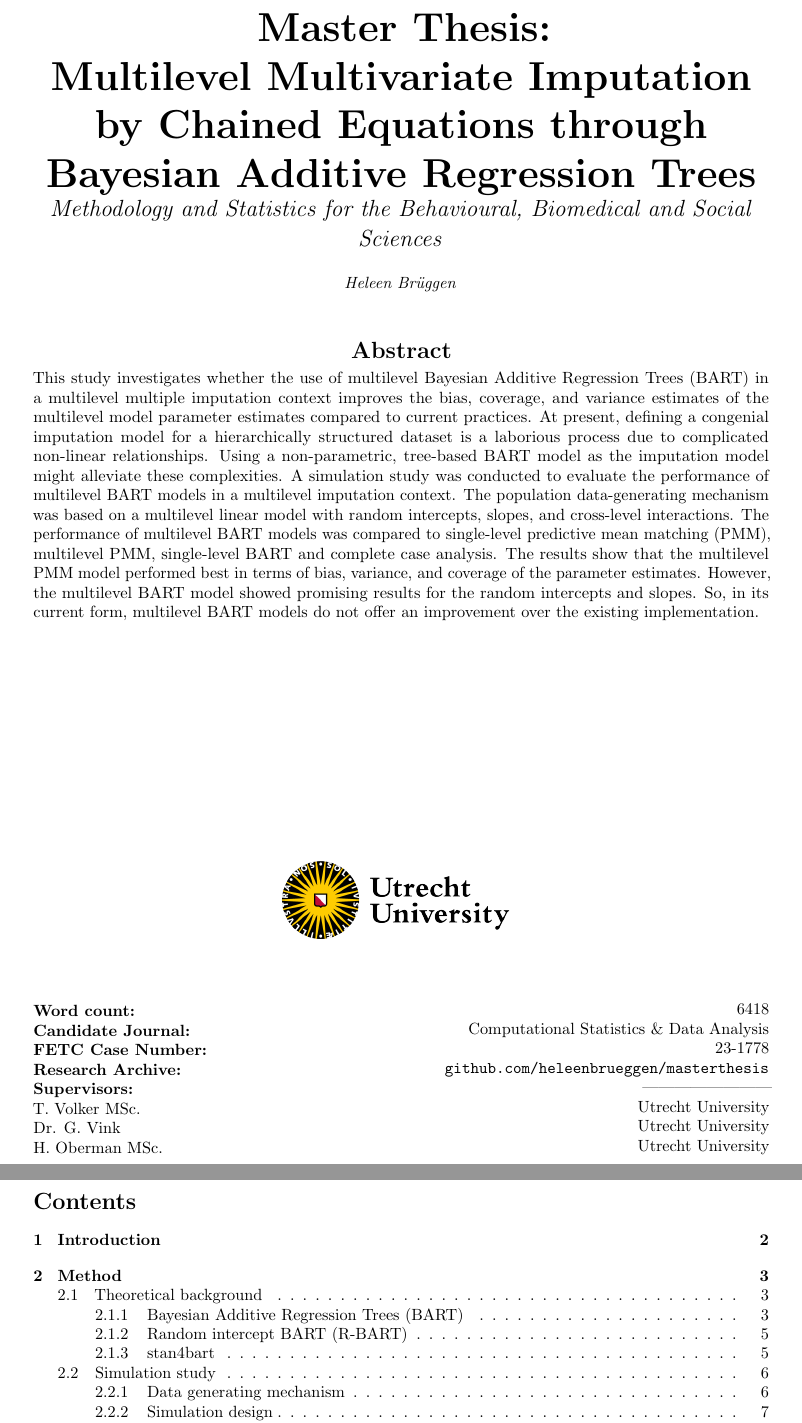
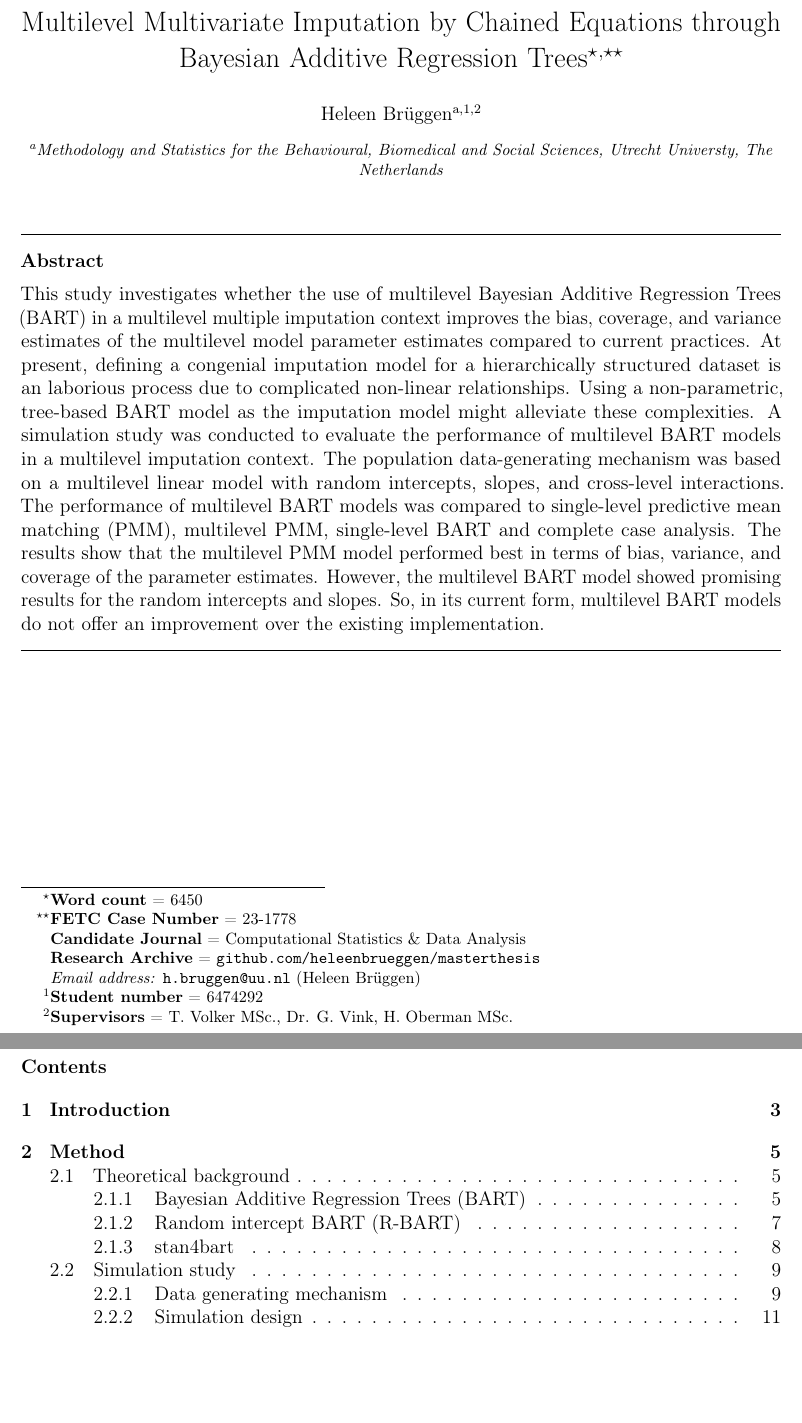
Before and after one commit to heleenbrueggen/masterthesis, a LaTeX thesis (thesis/Thesis_Heleen_Brueggen.tex): two parts of pages 1 and 2 of 26 before the commit and two parts of pages 1 and 2 of 36 after it, joined at a grey line, cut at the place of the change, the shorter picture padded with empty space. Compiled offline with pdfLaTeX.

Commit message:
Journal formatting

```diff
--- a/thesis/Thesis_Heleen_Brueggen.tex
+++ b/thesis/Thesis_Heleen_Brueggen.tex
@@ -12,15 +13,15 @@
 \usepackage{epstopdf}
 \usepackage{microtype}
 \usepackage[hidelinks]{hyperref}
-\usepackage{titling}
 \usepackage{multirow}
-\usepackage[labelfont=bf]{caption}
-\captionsetup{format=hang,justification=raggedright,singlelinecheck=false}
+% \usepackage[labelfont=bf]{caption}
+% \captionsetup{format=hang,justification=raggedright,singlelinecheck=false}
 \usepackage[table,xcdraw]{xcolor}
 \usepackage{colortbl}
 \usepackage{lscape}
 \usepackage{float}
-\usepackage[sort&compress,round,semicolon,authoryear]{natbib}
+\biboptions{sort&compress,round,semicolon,authoryear}
+% \usepackage[sort&compress,round,semicolon,authoryear]{natbib}
 \usepackage{bookmark}
 \usepackage{listings}
 \usepackage{xcolor}
@@ -58,70 +60,88 @@
 
 \begin{document}
-\begin{titlingpage}
-\begin{center}
-\Huge\textbf{Master Thesis:  \\ Multilevel Multivariate Imputation by Chained Equations through Bayesian Additive Regression Trees} \\
-\Large\textit{Methodology and Statistics for the Behavioural, Biomedical and Social Sciences}
+% \begin{titlingpage}
+% \begin{center}
+% \Huge\textbf{Master Thesis:  \\ Multilevel Multivariate Imputation by Chained Equations through Bayesian Additive Regression Trees} \\
+% \Large\textit{Methodology and Statistics for the Behavioural, Biomedical and Social Sciences}
 
-\vspace{.5cm}
+% \vspace{.5cm}
 
-\normalsize\textit{Heleen Brüggen}
+% \normalsize\textit{Heleen Brüggen}
 
-% \vspace{11.5cm}
-\vspace{1cm}
+% % \vspace{11.5cm}
+% \vspace{1cm}
 
-\begin{minipage}{1\textwidth}
-\begin{center}
-\section*{Abstract}
-\end{center}
-\end{minipage}
+% \begin{minipage}{1\textwidth}
+% \begin{center}
+% \section*{Abstract}
+% \end{center}
+% \end{minipage}
 
-\vspace{.25cm}
+% \vspace{.25cm}
 
-\begin{minipage}{1\textwidth}
-% \begin{abstract}
-    This study investigates whether the use of multilevel Bayesian Additive Regression Trees (BART) in a multilevel multiple imputation context improves the bias, coverage, and variance estimates of the multilevel model parameter estimates compared to current practices. At present, defining a congenial imputation model for a hierarchically structured dataset is a laborious process due to complicated non-linear relationships. Using a non-parametric, tree-based BART model as the imputation model might alleviate these complexities. A simulation study was conducted to evaluate the performance of multilevel BART models in a multilevel imputation context. The population data-generating mechanism was based on a multilevel linear model with random intercepts, slopes, and cross-level interactions. The performance of multilevel BART models was compared to single-level predictive mean matching (PMM), multilevel PMM, single-level BART and complete case analysis. The results show that the multilevel PMM model performed best in terms of bias, variance, and coverage of the parameter estimates. However, the multilevel BART model showed promising results for the random intercepts and slopes. So, in its current form, multilevel BART models do not offer an improvement over the existing implementation.
-% \end{abstract}
-\end{minipage}
+% \begin{minipage}{1\textwidth}
+%     This study investigates whether the use of multilevel Bayesian Additive Regression Trees (BART) in a multilevel multiple imputation context improves the bias, coverage, and variance estimates of the multilevel model parameter estimates compared to current practices. At present, defining a congenial imputation model for a hierarchically structured dataset is an laborious process due to complicated non-linear relationships. Using a non-parametric, tree-based BART model as the imputation model might alleviate these complexities. A simulation study was conducted to evaluate the performance of multilevel BART models in a multilevel imputation context. The population data-generating mechanism was based on a multilevel linear model with random intercepts, slopes, and cross-level interactions. The performance of multilevel BART models was compared to single-level predictive mean matching (PMM), multilevel PMM, single-level BART and complete case analysis. The results show that the multilevel PMM model performed best in terms of bias, variance, and coverage of the parameter estimates. However, the multilevel BART model showed promising results for the random intercepts and slopes. So, in its current form, multilevel BART models do not offer an improvement over the existing implementation.
+% \end{minipage}
 
-\vspace{4cm}
+% \vspace{4cm}
 
-\begin{minipage}{.5\textwidth}
-\begin{center}
-            \includegraphics[width=10cm]{graphs/UU_logo_2021_EN_RGB.png}
-\end{center}
-\end{minipage}%
+% \begin{minipage}{.5\textwidth}
+% \begin{center}
+%             \includegraphics[width=10cm]{graphs/UU_logo_2021_EN_RGB.png}
+% \end{center}
+% \end{minipage}%
 
-\vspace{.25cm}
+% \vspace{.25cm}
 
-\begin{minipage}{0.5\textwidth}
-\begin{flushleft}
+% \begin{minipage}{0.5\textwidth}
+% \begin{flushleft}
 
-\textbf{Word count:} \\
-\textbf{Candidate Journal:} \\
-\textbf{FETC Case Number:} \\
-\textbf{Research Archive:} \\
-\textbf{Supervisors:} \\
-T. Volker MSc. \\
-Dr. G. Vink \\
-H. Oberman MSc.
-\end{flushleft}
-\end{minipage}%
-\begin{minipage}{0.5\textwidth}
-\begin{flushright}
+% \textbf{Word count:} \\
+% \textbf{Candidate Journal:} \\
+% \textbf{FETC Case Number:} \\
+% \textbf{Research Archive:} \\
+% \textbf{Supervisors:} \\
+% T. Volker MSc. \\
+% Dr. G. Vink \\
+% H. Oberman MSc.
+% \end{flushleft}
+% \end{minipage}%
+% \begin{minipage}{0.5\textwidth}
+% \begin{flushright}
 
-6418 \\
-Computational Statistics \& Data Analysis \\
-23-1778 \\
-\url{github.com/heleenbrueggen/masterthesis} \\
-------------------------\\
-Utrecht University \\
-Utrecht University \\
-Utrecht University
-\end{flushright}
-\end{minipage}
+% 6450 \\ %detex thesis/Thesis_Heleen_Brueggen.tex | wc -w
+% Computational Statistics \& Data Analysis \\
+% 23-1778 \\
+% \url{github.com/heleenbrueggen/masterthesis} \\
+% ------------------------\\
+% Utrecht University \\
+% Utrecht University \\
+% Utrecht University
+% \end{flushright}
+% \end{minipage}
 
-\end{center}
-\end{titlingpage}
+% \end{center}
+% \end{titlingpage}
+\begin{frontmatter}
+\title{Multilevel Multivariate Imputation by Chained Equations through Bayesian Additive Regression Trees\tnoteref{t1,t2}}
+\tnotetext[t1]{\textbf{Word count} = 6450}
+\tnotetext[t2]{\textbf{FETC Case Number} = 23-1778}
+\tnotetext[t3]{\textbf{Candidate Journal} = Computational Statistics \& Data Analysis}
+\tnotetext[t4]{\textbf{Research Archive} = \url{github.com/heleenbrueggen/masterthesis}}
+
+\author[1]{Heleen Brüggen\fnref{fn1,fn2}}
+\ead{h.bruggen@uu.nl}
+\affiliation[1]{organization = {Methodology and Statistics for the Behavioural, Biomedical and Social Sciences},
+                  address = {Utrecht Universty, The Netherlands}}
+
+\fntext[fn1]{\textbf{Student number} = 6474292}
+\fntext[fn2]{\textbf{Supervisors} = T. Volker MSc., Dr. G. Vink, H. Oberman MSc.}
+
+
+\begin{abstract}
+    This study investigates whether the use of multilevel Bayesian Additive Regression Trees (BART) in a multilevel multiple imputation context improves the bias, coverage, and variance estimates of the multilevel model parameter estimates compared to current practices. At present, defining a congenial imputation model for a hierarchically structured dataset is an laborious process due to complicated non-linear relationships. Using a non-parametric, tree-based BART model as the imputation model might alleviate these complexities. A simulation study was conducted to evaluate the performance of multilevel BART models in a multilevel imputation context. The population data-generating mechanism was based on a multilevel linear model with random intercepts, slopes, and cross-level interactions. The performance of multilevel BART models was compared to single-level predictive mean matching (PMM), multilevel PMM, single-level BART and complete case analysis. The results show that the multilevel PMM model performed best in terms of bias, variance, and coverage of the parameter estimates. However, the multilevel BART model showed promising results for the random intercepts and slopes. So, in its current form, multilevel BART models do not offer an improvement over the existing implementation.
+  \end{abstract}
+\end{frontmatter}
 
 \newpage
 \tableofcontents
```
Also changed, not shown: thesis/Thesis_Heleen_Brueggen.tex (16 more changed lines), 2 other files.
